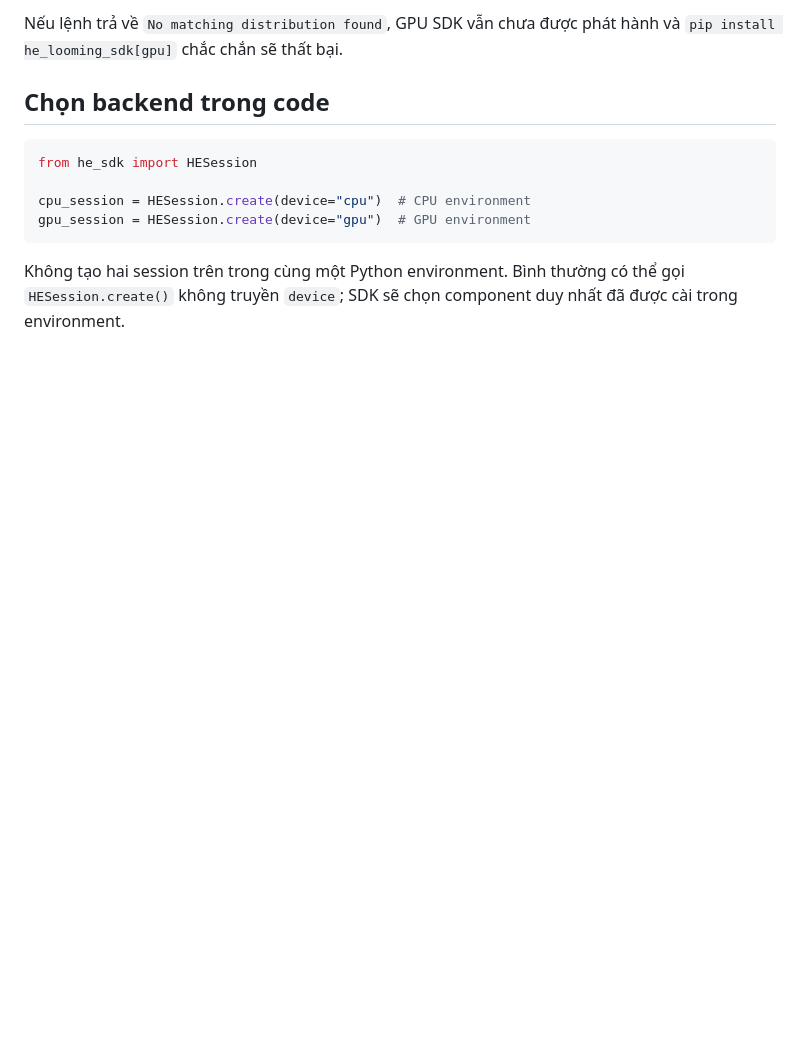
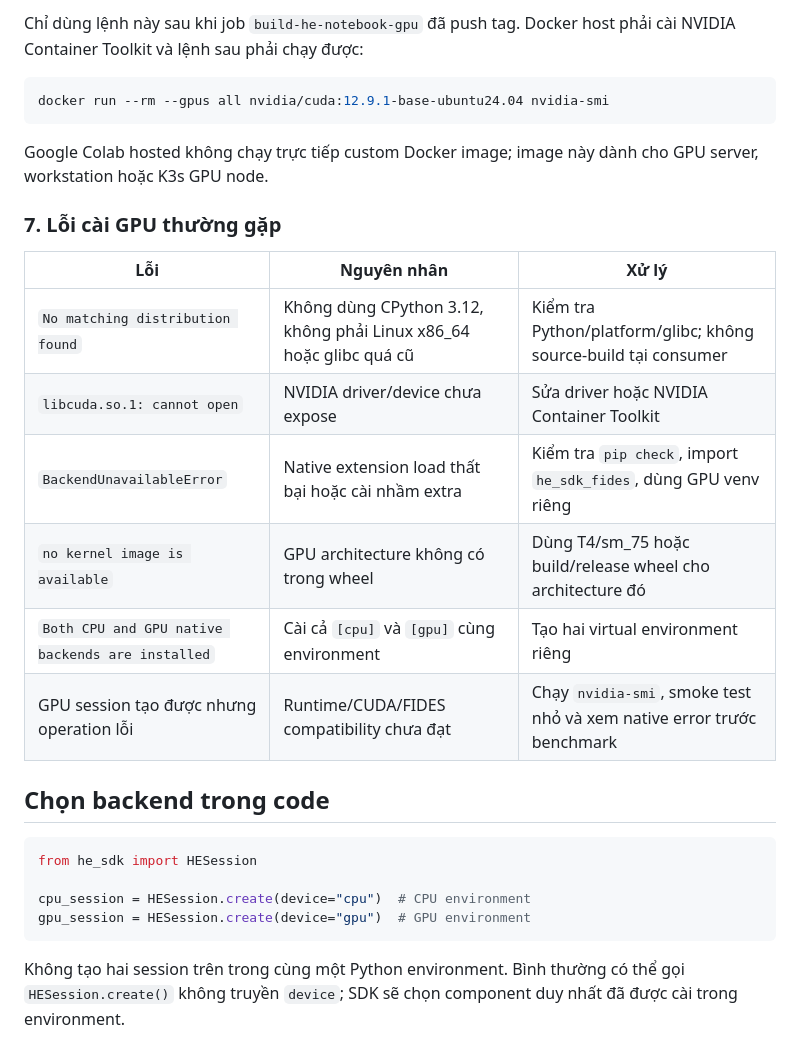
Before and after one commit to Nhatcao1/k3s-demo-app, a Markdown page: docs/he-sdk-install.md, the part around one of its changes. Rendered like a GitHub page; blank space fills up the shorter version.

````diff
--- a/docs/he-sdk-install.md
+++ b/docs/he-sdk-install.md
@@ -109,7 +210,25 @@ python -m pip index versions he-sdk-fides \
 ```
 
-Nếu lệnh trả về `No matching distribution found`, GPU SDK vẫn chưa được phát
-hành và `pip install he_looming_sdk[gpu]` chắc chắn sẽ thất bại.
+Chỉ dùng lệnh này sau khi job `build-he-notebook-gpu` đã push tag. Docker host
+phải cài NVIDIA Container Toolkit và lệnh sau phải chạy được:
+
+```bash
+docker run --rm --gpus all nvidia/cuda:12.9.1-base-ubuntu24.04 nvidia-smi
+```
+
+Google Colab hosted không chạy trực tiếp custom Docker image; image này dành
+cho GPU server, workstation hoặc K3s GPU node.
+
+### 7. Lỗi cài GPU thường gặp
+
+| Lỗi | Nguyên nhân | Xử lý |
+|---|---|---|
+| `No matching distribution found` | Không dùng CPython 3.12, không phải Linux x86_64 hoặc glibc quá cũ | Kiểm tra Python/platform/glibc; không source-build tại consumer |
+| `libcuda.so.1: cannot open` | NVIDIA driver/device chưa expose | Sửa driver hoặc NVIDIA Container Toolkit |
+| `BackendUnavailableError` | Native extension load thất bại hoặc cài nhầm extra | Kiểm tra `pip check`, import `he_sdk_fides`, dùng GPU venv riêng |
+| `no kernel image is available` | GPU architecture không có trong wheel | Dùng T4/sm_75 hoặc build/release wheel cho architecture đó |
+| `Both CPU and GPU native backends are installed` | Cài cả `[cpu]` và `[gpu]` cùng environment | Tạo hai virtual environment riêng |
+| GPU session tạo được nhưng operation lỗi | Runtime/CUDA/FIDES compatibility chưa đạt | Chạy `nvidia-smi`, smoke test nhỏ và xem native error trước benchmark |
 
 ## Chọn backend trong code
 
````
Also changed, not shown: other parts of docs/he-sdk-install.md (+119 -18 lines), docs/he-sdk-integration-notes.md (+34 -15 lines).
